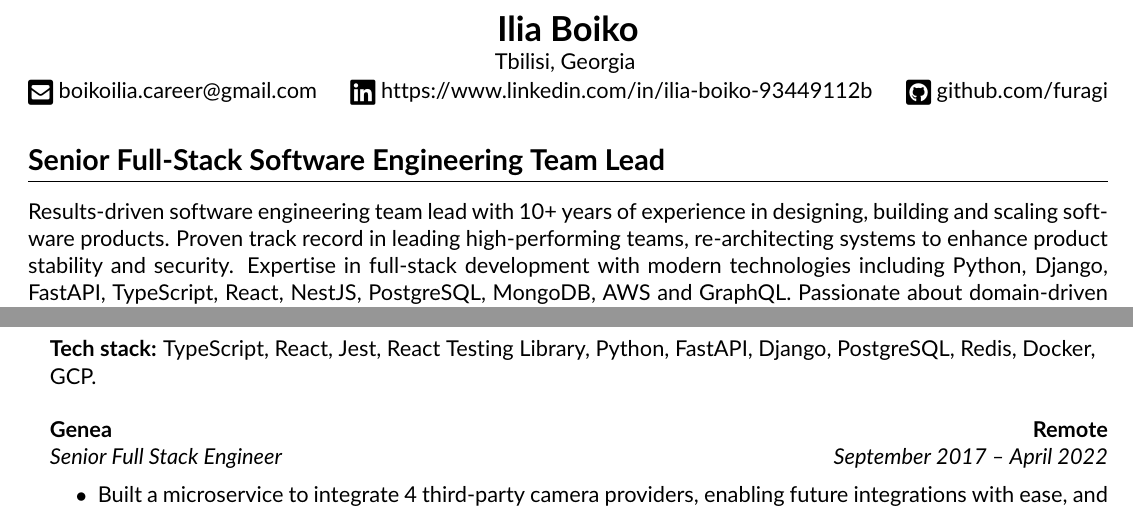
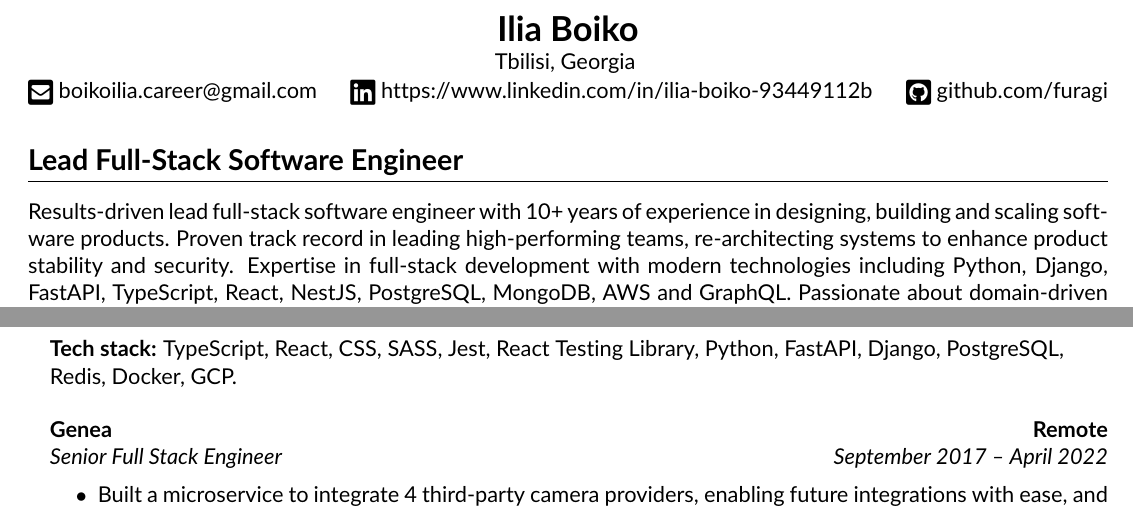
Before and after one commit to furagi/cv, a LaTeX CV (cv.tex): two parts of pages 1 and 2 of 2, joined at a grey line, cut so that both start at the same text. Compiled offline with pdfLaTeX.

Commit message:
added css and sass to the list of languages

```diff
--- a/cv.tex
+++ b/cv.tex
@@ -57,11 +57,11 @@
 \end{center}
 
 %====================================== Summary ======================================
-\subsection*{\Large Senior Full-Stack Software Engineering Team Lead}
+\subsection*{\Large Lead Full-Stack Software Engineer}
 \vspace{-.5em}
 \hrule
 \vspace{1em}
-Results-driven software engineering team lead with 10+ years of experience in designing, building and scaling software products. Proven track record in leading high-performing teams, re-architecting systems to enhance product stability and security. Expertise in full-stack development with modern technologies including Python, Django, FastAPI, TypeScript, React, NestJS, PostgreSQL, MongoDB, AWS and GraphQL. Passionate about domain-driven design (DDD), distributed systems and fostering strong development cultures through Agile/Scrum methodologies.
+Results-driven lead full-stack software engineer with 10+ years of experience in designing, building and scaling software products. Proven track record in leading high-performing teams, re-architecting systems to enhance product stability and security. Expertise in full-stack development with modern technologies including Python, Django, FastAPI, TypeScript, React, NestJS, PostgreSQL, MongoDB, AWS and GraphQL. Passionate about domain-driven design (DDD), distributed systems and fostering strong development cultures through Agile/Scrum methodologies.
 
 %====================================== Skills ======================================
 \subsection*{\Large Skills}
@@ -91,7 +91,7 @@ Results-driven software engineering team lead with 10+ years of experience in de
 		{\textbf{Bazaar Origin}}
 		{\textbf{Remote}}
 		\headerrow
-		{\emph{Software Engineering Team Lead}}
+		{\emph{Lead Full-Stack Software Engineer}}
 		{\emph{October 2023 -- Present}}
 		\begin{itemize*}
 			\item Led a full-scale project reboot, transforming a struggling startup into a stable, scalable product.
@@ -121,7 +121,7 @@ Results-driven software engineering team lead with 10+ years of experience in de
 		\end{itemize*}
 		\vspace{-1em}
 		\begin{flushleft}
-			{\textbf{Tech stack:}} TypeScript, React, Jest, React Testing Library, Python, FastAPI, Django, PostgreSQL, Redis, Docker, GCP.
+			{\textbf{Tech stack:}} TypeScript, React, CSS, SASS, Jest, React Testing Library, Python, FastAPI, Django, PostgreSQL, Redis, Docker, GCP.
 		\end{flushleft}
 		\item
 		\headerrow
```
Also changed, not shown: cv.pdf, cv.tex (6 more changed lines).
